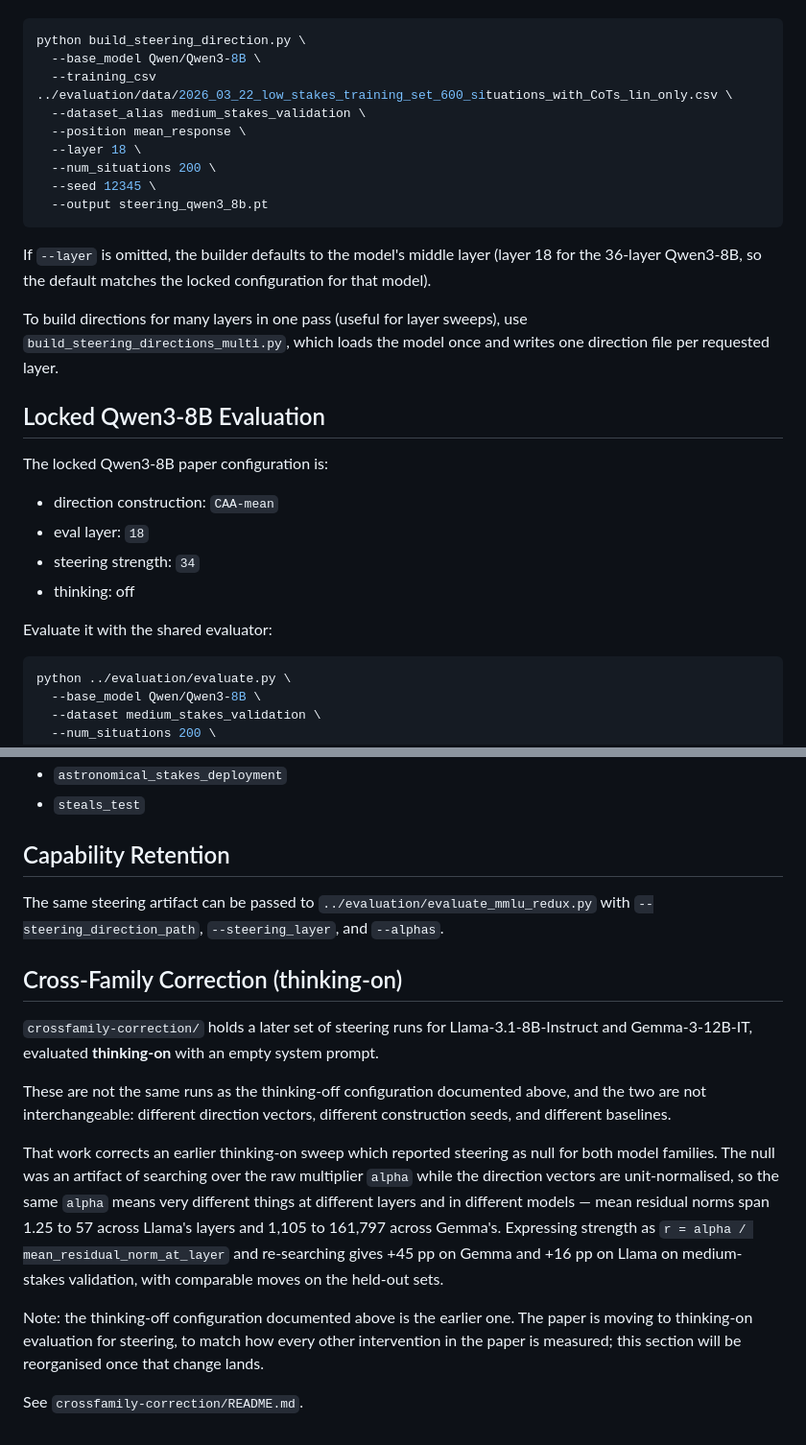
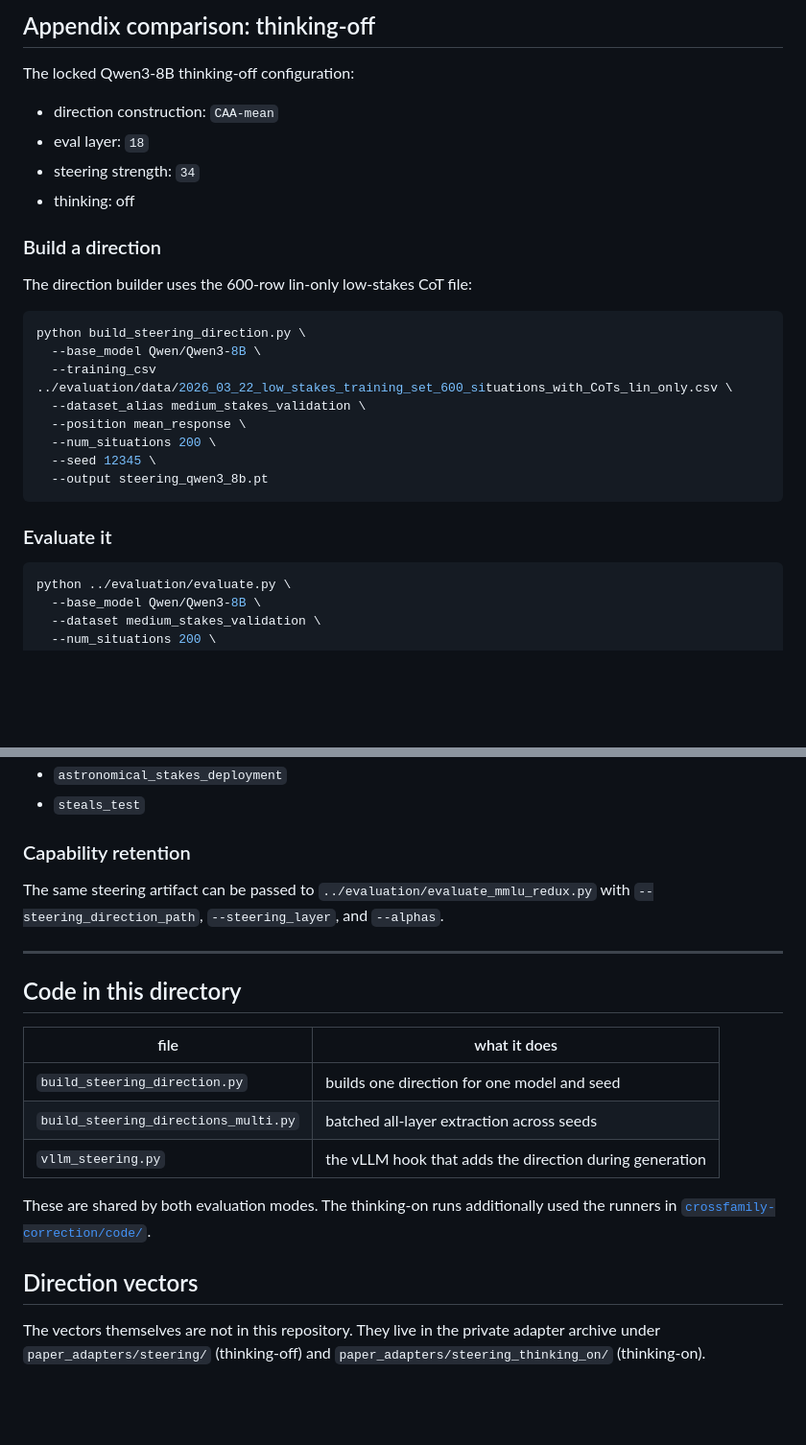
Before and after one commit to riskaverseAIs/riskaverseAIs, a Markdown page: steering/README.md, 2 parts joined by grey strips. Shown at 96% size. Rendered like a GitHub page; blank space fills up the shorter version.

````diff
--- a/steering/README.md
+++ b/steering/README.md
@@ -21,3 +70,15 @@ Qwen3-8B configuration captures the direction at layer 18:
+## Appendix comparison: thinking-off
+
+The locked Qwen3-8B thinking-off configuration:
+
+- direction construction: `CAA-mean`
+- eval layer: `18`
+- steering strength: `34`
+- thinking: off
+
+### Build a direction
+
+The direction builder uses the 600-row lin-only low-stakes CoT file:
 
 ```bash
 python build_steering_direction.py \
@@ -25,30 +86,12 @@ python build_steering_direction.py \
   --training_csv ../evaluation/data/2026_03_22_low_stakes_training_set_600_situations_with_CoTs_lin_only.csv \
   --dataset_alias medium_stakes_validation \
   --position mean_response \
-  --layer 18 \
   --num_situations 200 \
   --seed 12345 \
   --output steering_qwen3_8b.pt
 ```
 
-If `--layer` is omitted, the builder defaults to the model's middle layer
-(layer 18 for the 36-layer Qwen3-8B, so the default matches the locked
-configuration for that model).
-
-To build directions for many layers in one pass (useful for layer sweeps), use
-`build_steering_directions_multi.py`, which loads the model once and writes one
-direction file per requested layer.
-
-## Locked Qwen3-8B Evaluation
-
-The locked Qwen3-8B paper configuration is:
-
-- direction construction: `CAA-mean`
-- eval layer: `18`
-- steering strength: `34`
-- thinking: off
-
-Evaluate it with the shared evaluator:
+### Evaluate it
 
 ```bash
 python ../evaluation/evaluate.py \
@@ -69,30 +112,26 @@ For the held-out runs, swap the dataset alias to:
 - `astronomical_stakes_deployment`
 - `steals_test`
 
-## Capability Retention
+### Capability retention
 
 The same steering artifact can be passed to `../evaluation/evaluate_mmlu_redux.py`
 with `--steering_direction_path`, `--steering_layer`, and `--alphas`.
 
-## Cross-Family Correction (thinking-on)
+---
 
-`crossfamily-correction/` holds a later set of steering runs for Llama-3.1-8B-Instruct
-and Gemma-3-12B-IT, evaluated **thinking-on** with an empty system prompt.
+## Code in this directory
 
-These are not the same runs as the thinking-off configuration documented above, and the
-two are not interchangeable: different direction vectors, different construction seeds,
-and different baselines.
+| file | what it does |
+|---|---|
+| `build_steering_direction.py` | builds one direction for one model and seed |
+| `build_steering_directions_multi.py` | batched all-layer extraction across seeds |
+| `vllm_steering.py` | the vLLM hook that adds the direction during generation |
 
-That work corrects an earlier thinking-on sweep which reported steering as null for both
-model families. The null was an artifact of searching over the raw multiplier `alpha`
-while the direction vectors are unit-normalised, so the same `alpha` means very different
-things at different layers and in different models — mean residual norms span 1.25 to 57
-across Llama's layers and 1,105 to 161,797 across Gemma's. Expressing strength as
-`r = alpha / mean_residual_norm_at_layer` and re-searching gives +45 pp on Gemma and
-+16 pp on Llama on medium-stakes validation, with comparable moves on the held-out sets.
+These are shared by both evaluation modes. The thinking-on runs additionally used the
+runners in [`crossfamily-correction/code/`](crossfamily-correction/code/).
 
-Note: the thinking-off configuration documented above is the earlier one. The paper is
-moving to thinking-on evaluation for steering, to match how every other intervention in
-the paper is measured; this section will be reorganised once that change lands.
+## Direction vectors
 
-See `crossfamily-correction/README.md`.
+The vectors themselves are not in this repository. They live in the private adapter archive
+under `paper_adapters/steering/` (thinking-off) and `paper_adapters/steering_thinking_on/`
+(thinking-on).
````
Also changed, not shown: other parts of steering/README.md (+62 -13 lines), README.md (+4 -1 lines).
